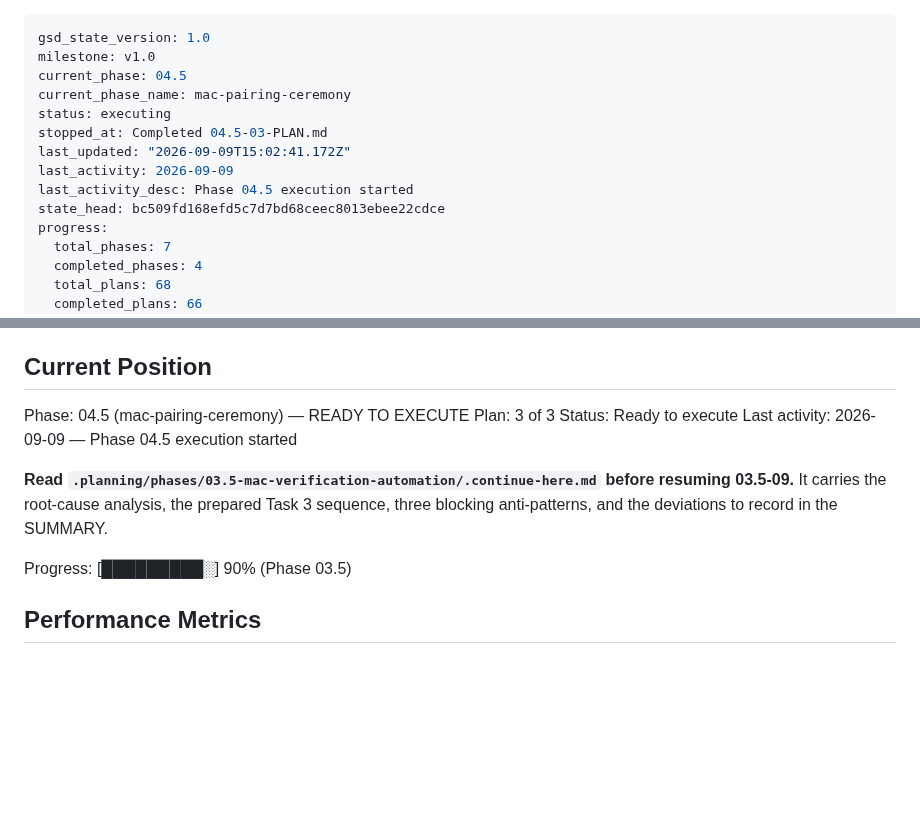
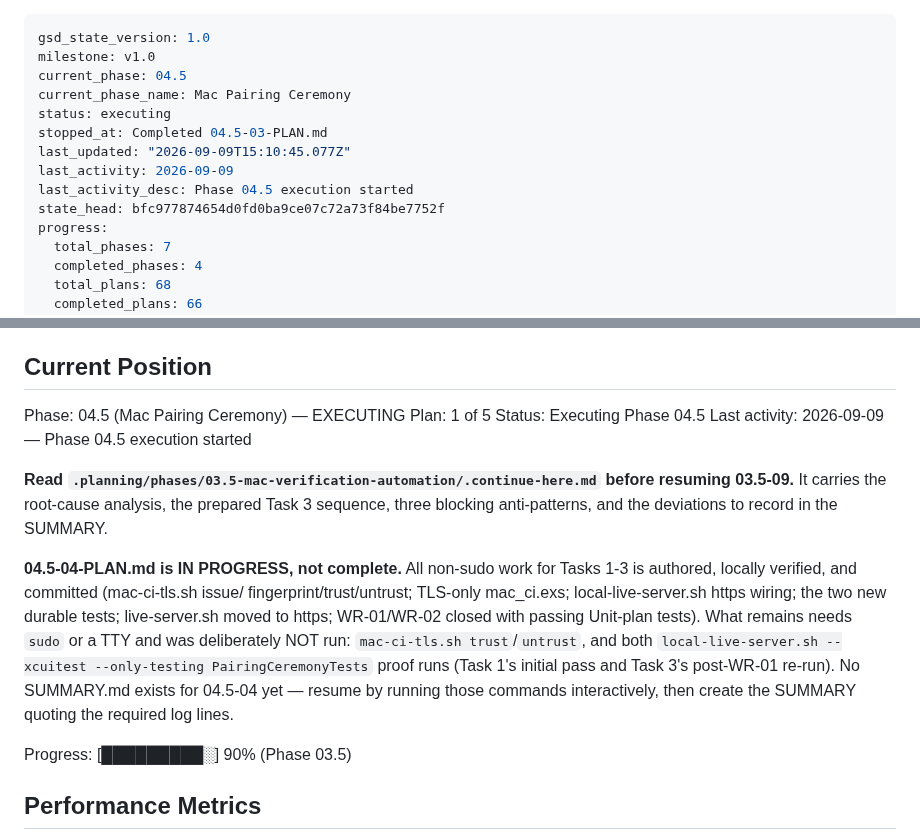
Before and after one commit to szTheory/playstead, a Markdown page: .planning/STATE.md, 2 parts joined by grey strips. Drawn GitHub-style; blank space fills up the shorter version.

Commit message:
docs(04.5-04): record in-progress status — sudo-gated proof still pending
Tasks 1-3's non-sudo work is authored, locally verified, and committed.
The remaining sudo-gated commands (mac-ci-tls.sh trust/untrust, both
PairingCeremonyTests --xcuitest proof runs) and 04.5-04-SUMMARY.md are
deliberately not done in this dispatch; this note documents exactly what
an interactive resume needs to run.

Co-Authored-By: Claude Opus 5 (1M context) <noreply@anthropic.com>
Claude-Session: https://claude.ai/code/session_01CfWozKJDk2hSC7QNNyb4KY

```diff
--- a/.planning/STATE.md
+++ b/.planning/STATE.md
@@ -2,13 +2,13 @@
 gsd_state_version: 1.0
 milestone: v1.0
 current_phase: 04.5
-current_phase_name: mac-pairing-ceremony
+current_phase_name: Mac Pairing Ceremony
 status: executing
 stopped_at: Completed 04.5-03-PLAN.md
-last_updated: "2026-09-09T15:02:41.172Z"
+last_updated: "2026-09-09T15:10:45.077Z"
 last_activity: 2026-09-09
 last_activity_desc: Phase 04.5 execution started
-state_head: bc509fd168efd5c7d7bd68ceec8013ebee22cdce
+state_head: bfc977874654d0fd0ba9ce07c72a73f84be7752f
 progress:
   total_phases: 7
   completed_phases: 4
@@ -28,14 +28,25 @@ See: `.planning/PROJECT.md` (updated 2026-08-30)
 
 ## Current Position
 
-Phase: 04.5 (mac-pairing-ceremony) — READY TO EXECUTE
-Plan: 3 of 3
-Status: Ready to execute
+Phase: 04.5 (Mac Pairing Ceremony) — EXECUTING
+Plan: 1 of 5
+Status: Executing Phase 04.5
 Last activity: 2026-09-09 — Phase 04.5 execution started
 
 **Read `.planning/phases/03.5-mac-verification-automation/.continue-here.md` before resuming 03.5-09.**
 It carries the root-cause analysis, the prepared Task 3 sequence, three blocking
 anti-patterns, and the deviations to record in the SUMMARY.
+
+**04.5-04-PLAN.md is IN PROGRESS, not complete.** All non-sudo work for Tasks
+1-3 is authored, locally verified, and committed (mac-ci-tls.sh issue/
+fingerprint/trust/untrust; TLS-only mac_ci.exs; local-live-server.sh https
+wiring; the two new durable tests; live-server.sh moved to https; WR-01/WR-02
+closed with passing Unit-plan tests). What remains needs `sudo` or a TTY and
+was deliberately NOT run: `mac-ci-tls.sh trust`/`untrust`, and both
+`local-live-server.sh --xcuitest --only-testing PairingCeremonyTests` proof
+runs (Task 1's initial pass and Task 3's post-WR-01 re-run). No SUMMARY.md
+exists for 04.5-04 yet — resume by running those commands interactively,
+then create the SUMMARY quoting the required log lines.
 
 Progress: [█████████░] 90% (Phase 03.5)
 
```
